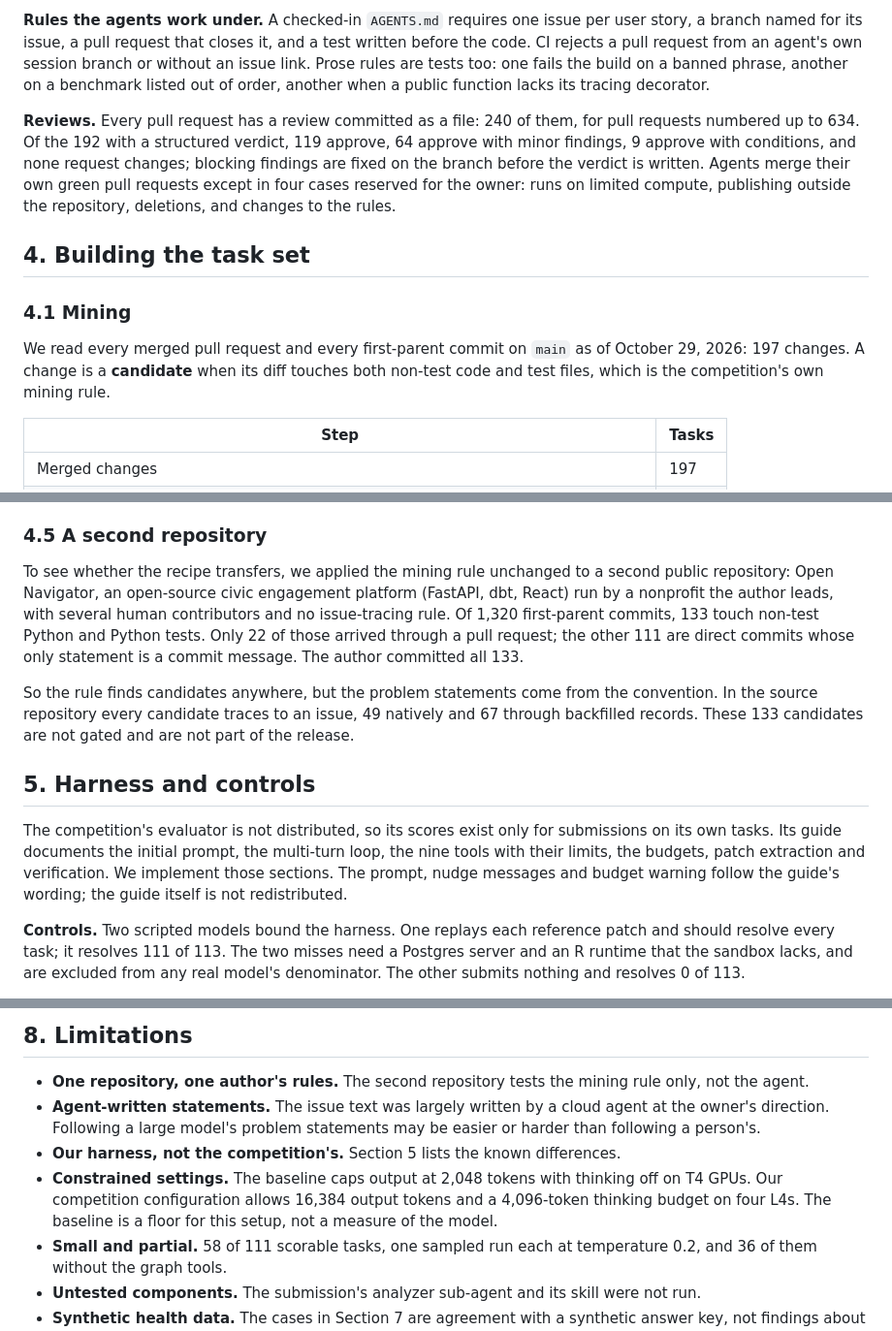
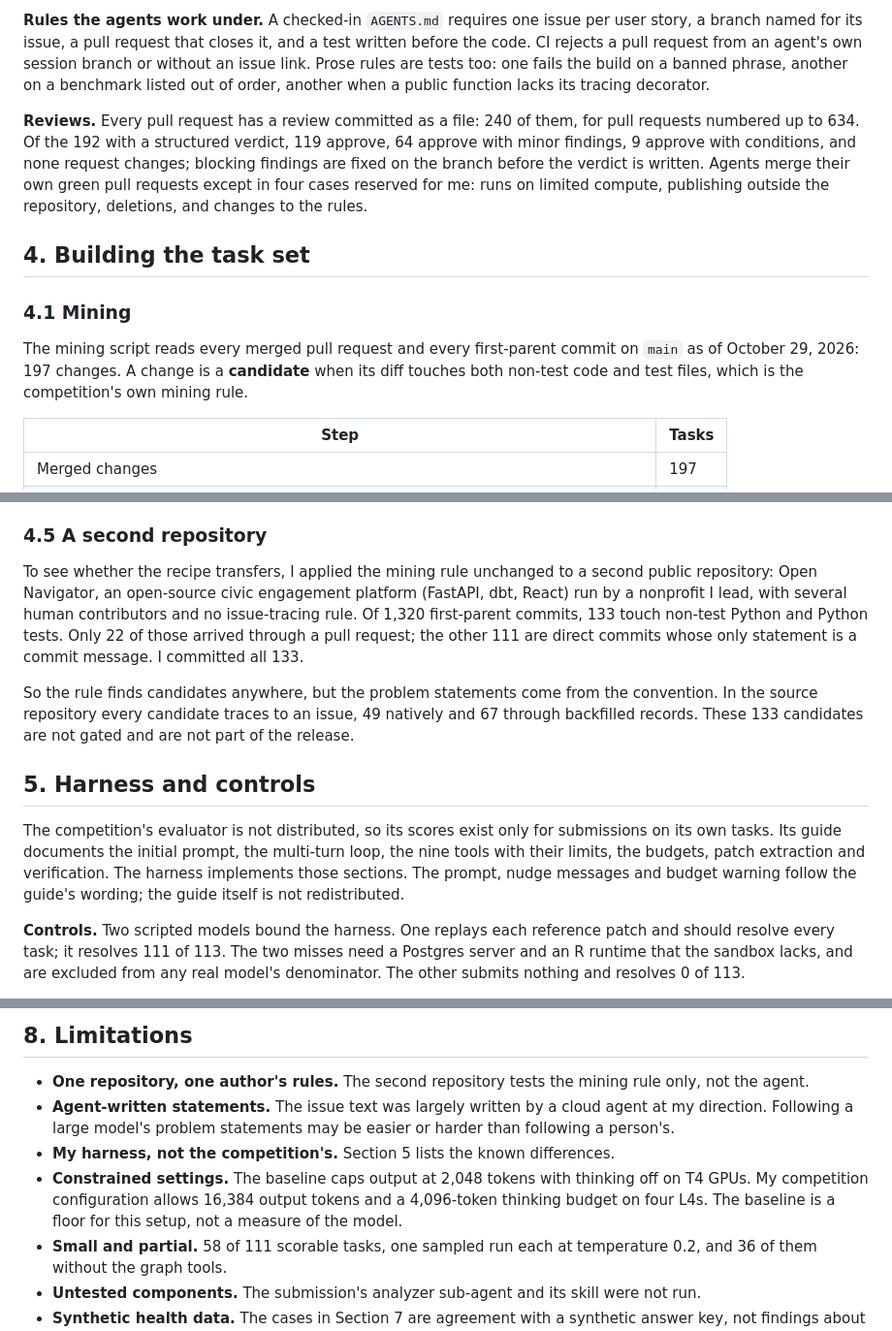
Before and after one commit to healthtransformationlab/gemma-developer-agent, a Markdown page: paper/writeup.md, 3 parts joined by grey strips. Shown at 97% size. GitHub-like rendering.

```diff
--- a/paper/writeup.md
+++ b/paper/writeup.md
@@ -45,13 +45,13 @@ The repository holds a Python package, its tests, an R twin kept in numerical pa
 
 **Rules the agents work under.** A checked-in `AGENTS.md` requires one issue per user story, a branch named for its issue, a pull request that closes it, and a test written before the code. CI rejects a pull request from an agent's own session branch or without an issue link. Prose rules are tests too: one fails the build on a banned phrase, another on a benchmark listed out of order, another when a public function lacks its tracing decorator.
 
-**Reviews.** Every pull request has a review committed as a file: 240 of them, for pull requests numbered up to 634. Of the 192 with a structured verdict, 119 approve, 64 approve with minor findings, 9 approve with conditions, and none request changes; blocking findings are fixed on the branch before the verdict is written. Agents merge their own green pull requests except in four cases reserved for the owner: runs on limited compute, publishing outside the repository, deletions, and changes to the rules.
+**Reviews.** Every pull request has a review committed as a file: 240 of them, for pull requests numbered up to 634. Of the 192 with a structured verdict, 119 approve, 64 approve with minor findings, 9 approve with conditions, and none request changes; blocking findings are fixed on the branch before the verdict is written. Agents merge their own green pull requests except in four cases reserved for me: runs on limited compute, publishing outside the repository, deletions, and changes to the rules.
 
 ## 4. Building the task set
 
 ### 4.1 Mining
 
-We read every merged pull request and every first-parent commit on `main` as of October 29, 2026: 197 changes. A change is a **candidate** when its diff touches both non-test code and test files, which is the competition's own mining rule.
+The mining script reads every merged pull request and every first-parent commit on `main` as of October 29, 2026: 197 changes. A change is a **candidate** when its diff touches both non-test code and test files, which is the competition's own mining rule.
 
 | Step | Tasks |
 |---|---|
@@ -83,13 +83,13 @@ A task is kept only if its tests fail at `base_commit` with the test patch alone
 
 ### 4.5 A second repository
 
-To see whether the recipe transfers, we applied the mining rule unchanged to a second public repository: Open Navigator, an open-source civic engagement platform (FastAPI, dbt, React) run by a nonprofit the author leads, with several human contributors and no issue-tracing rule. Of 1,320 first-parent commits, 133 touch non-test Python and Python tests. Only 22 of those arrived through a pull request; the other 111 are direct commits whose only statement is a commit message. The author committed all 133.
+To see whether the recipe transfers, I applied the mining rule unchanged to a second public repository: Open Navigator, an open-source civic engagement platform (FastAPI, dbt, React) run by a nonprofit I lead, with several human contributors and no issue-tracing rule. Of 1,320 first-parent commits, 133 touch non-test Python and Python tests. Only 22 of those arrived through a pull request; the other 111 are direct commits whose only statement is a commit message. I committed all 133.
 
 So the rule finds candidates anywhere, but the problem statements come from the convention. In the source repository every candidate traces to an issue, 49 natively and 67 through backfilled records. These 133 candidates are not gated and are not part of the release.
 
 ## 5. Harness and controls
 
-The competition's evaluator is not distributed, so its scores exist only for submissions on its own tasks. Its guide documents the initial prompt, the multi-turn loop, the nine tools with their limits, the budgets, patch extraction and verification. We implement those sections. The prompt, nudge messages and budget warning follow the guide's wording; the guide itself is not redistributed.
+The competition's evaluator is not distributed, so its scores exist only for submissions on its own tasks. Its guide documents the initial prompt, the multi-turn loop, the nine tools with their limits, the budgets, patch extraction and verification. The harness implements those sections. The prompt, nudge messages and budget warning follow the guide's wording; the guide itself is not redistributed.
 
 **Controls.** Two scripted models bound the harness. One replays each reference patch and should resolve every task; it resolves 111 of 113. The two misses need a Postgres server and an R runtime that the sandbox lacks, and are excluded from any real model's denominator. The other submits nothing and resolves 0 of 113.
 
@@ -136,9 +136,9 @@ A keyword match on titles puts 16 of the 116 candidates in de-identification. Th
 ## 8. Limitations
 
 - **One repository, one author's rules.** The second repository tests the mining rule only, not the agent.
-- **Agent-written statements.** The issue text was largely written by a cloud agent at the owner's direction. Following a large model's problem statements may be easier or harder than following a person's.
-- **Our harness, not the competition's.** Section 5 lists the known differences.
-- **Constrained settings.** The baseline caps output at 2,048 tokens with thinking off on T4 GPUs. Our competition configuration allows 16,384 output tokens and a 4,096-token thinking budget on four L4s. The baseline is a floor for this setup, not a measure of the model.
+- **Agent-written statements.** The issue text was largely written by a cloud agent at my direction. Following a large model's problem statements may be easier or harder than following a person's.
+- **My harness, not the competition's.** Section 5 lists the known differences.
+- **Constrained settings.** The baseline caps output at 2,048 tokens with thinking off on T4 GPUs. My competition configuration allows 16,384 output tokens and a 4,096-token thinking budget on four L4s. The baseline is a floor for this setup, not a measure of the model.
 - **Small and partial.** 58 of 111 scorable tasks, one sampled run each at temperature 0.2, and 36 of them without the graph tools.
 - **Untested components.** The submission's analyzer sub-agent and its skill were not run.
 - **Synthetic health data.** The cases in Section 7 are agreement with a synthetic answer key, not findings about any patient or practice.
```
Also changed, not shown: other parts of paper/writeup.md (+9 -9 lines), paper/sources.md (+3 -3 lines).
